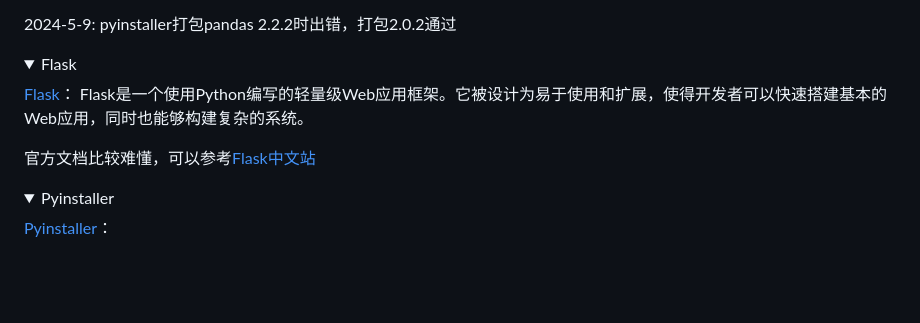
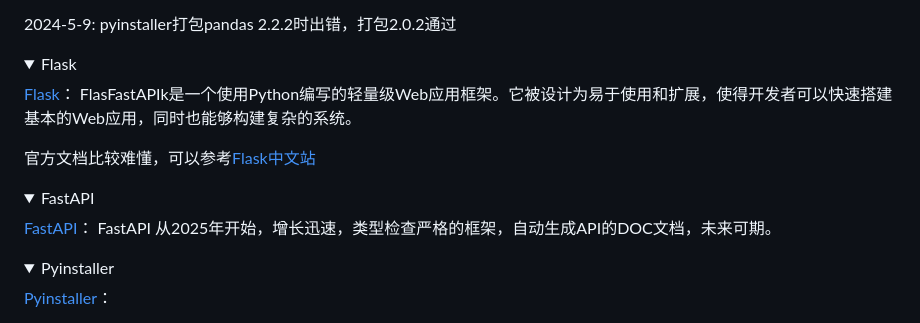
Before and after one commit to zhangxige/Python-UseFul, a Markdown page: README.md, the part around the change. Rendered like a GitHub page; blank space fills up the shorter version.

Commit message:
daily commit

```diff
--- a/README.md
+++ b/README.md
@@ -206,9 +206,17 @@ built on top of the Python programming language.
 <summary>Flask</summary>
 
 [Flask](https://flask.palletsprojects.com/en/3.0.x/ "web服务端框架")：
-Flask是一个使用Python编写的轻量级Web应用框架。它被设计为易于使用和扩展，使得开发者可以快速搭建基本的Web应用，同时也能够构建复杂的系统。
+FlasFastAPIk是一个使用Python编写的轻量级Web应用框架。它被设计为易于使用和扩展，使得开发者可以快速搭建基本的Web应用，同时也能够构建复杂的系统。
 
 官方文档比较难懂，可以参考[Flask中文站](https://flask.github.net.cn/)
+
+</details>
+
+<details open>
+<summary>FastAPI</summary>
+
+[FastAPI](https://github.com/fastapi/fastapi "web服务端框架")：
+FastAPI 从2025年开始，增长迅速，类型检查严格的框架，自动生成API的DOC文档，未来可期。
 
 </details>
 
```
